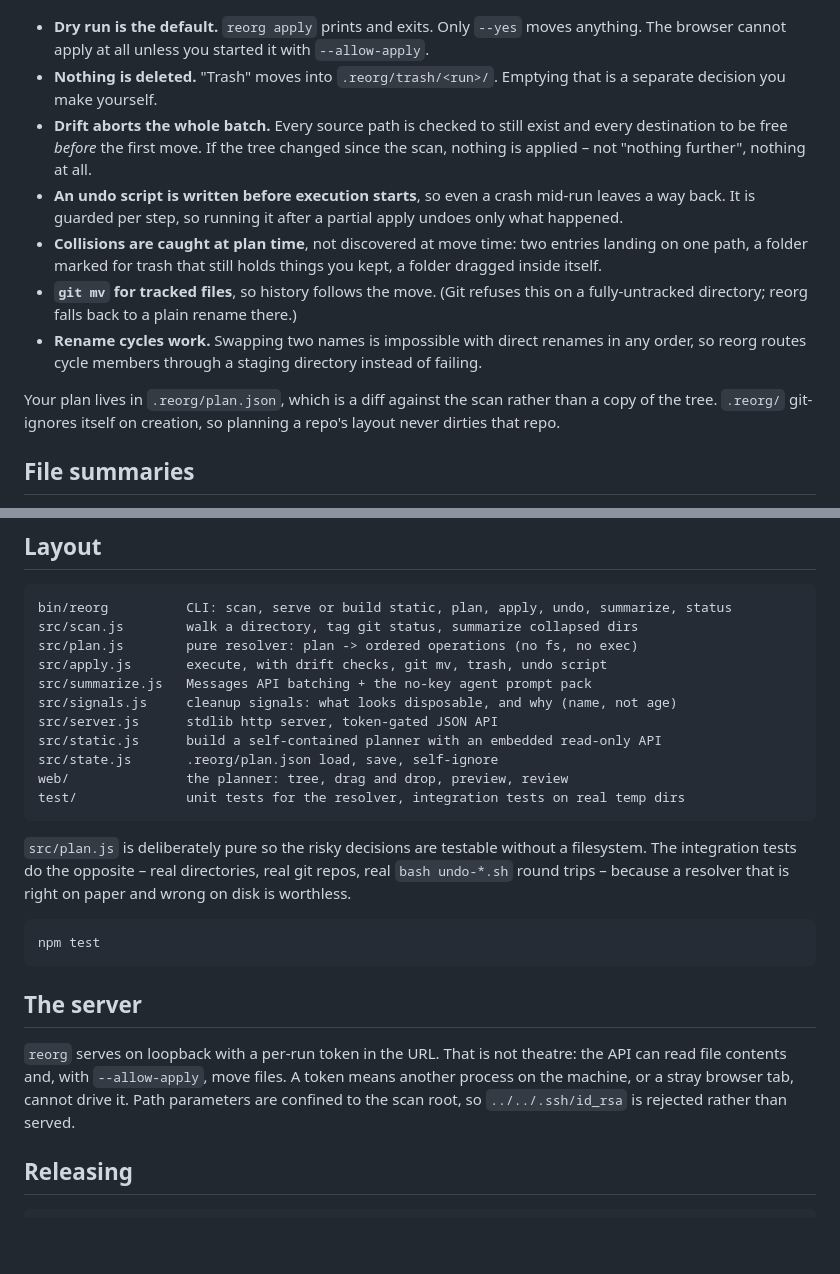
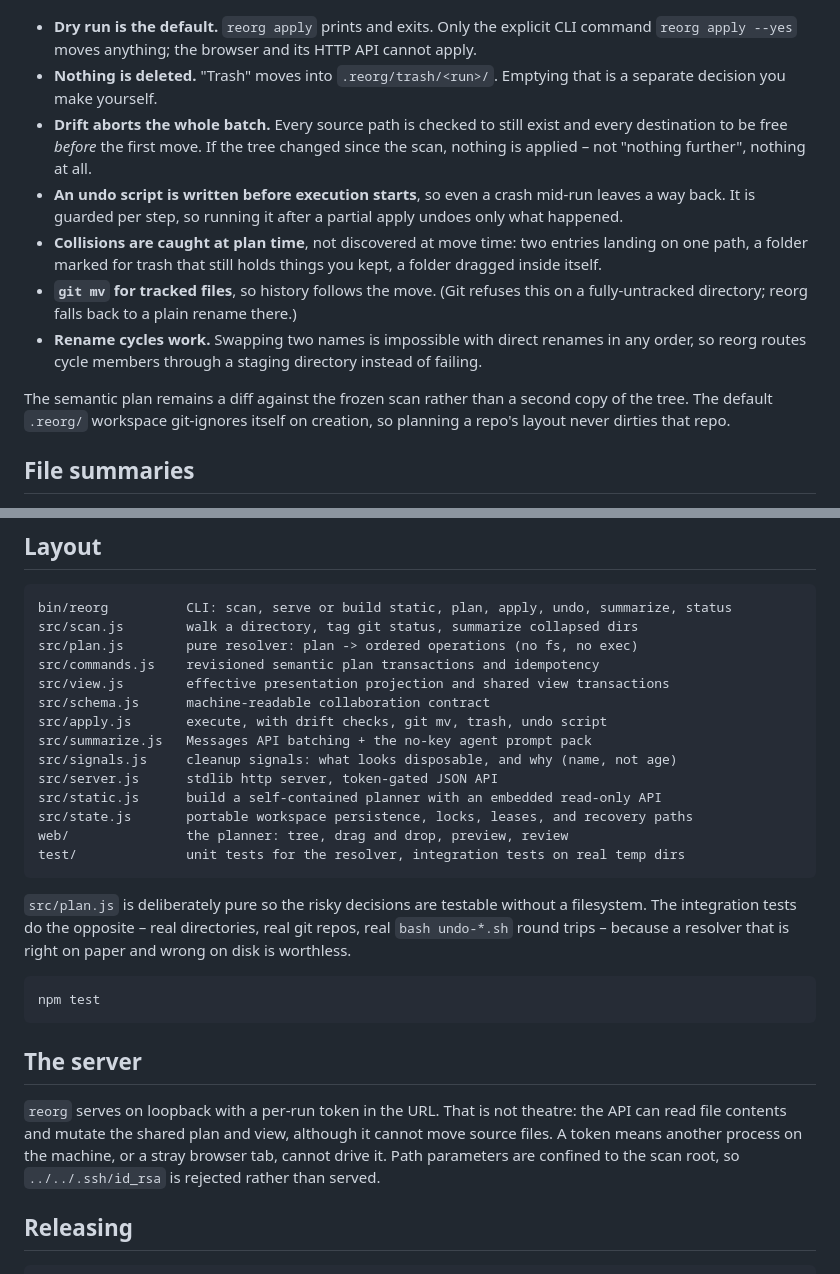
Before and after one commit to j-256/reorg, a Markdown page: README.md, 2 parts joined by grey strips. Rendered like a GitHub page; blank space fills up the shorter version.

````diff
--- a/README.md
+++ b/README.md
@@ -130,7 +206,7 @@ Applying a reorganization is the part that can ruin your afternoon, so the plan
 
 ![Review panel listing the resolved operations in order, with a run safety check button](docs/review.png)
 
-- **Dry run is the default.** `reorg apply` prints and exits. Only `--yes` moves anything. The browser cannot apply at all unless you started it with `--allow-apply`.
+- **Dry run is the default.** `reorg apply` prints and exits. Only the explicit CLI command `reorg apply --yes` moves anything; the browser and its HTTP API cannot apply.
 - **Nothing is deleted.** "Trash" moves into `.reorg/trash/<run>/`. Emptying that is a separate decision you make yourself.
 - **Drift aborts the whole batch.** Every source path is checked to still exist and every destination to be free *before* the first move. If the tree changed since the scan, nothing is applied – not "nothing further", nothing at all.
 - **An undo script is written before execution starts**, so even a crash mid-run leaves a way back. It is guarded per step, so running it after a partial apply undoes only what happened.
@@ -138,7 +214,7 @@ Applying a reorganization is the part that can ruin your afternoon, so the plan
 - **`git mv` for tracked files**, so history follows the move. (Git refuses this on a fully-untracked directory; reorg falls back to a plain rename there.)
 - **Rename cycles work.** Swapping two names is impossible with direct renames in any order, so reorg routes cycle members through a staging directory instead of failing.
 
-Your plan lives in `.reorg/plan.json`, which is a diff against the scan rather than a copy of the tree. `.reorg/` git-ignores itself on creation, so planning a repo's layout never dirties that repo.
+The semantic plan remains a diff against the frozen scan rather than a second copy of the tree. The default `.reorg/` workspace git-ignores itself on creation, so planning a repo's layout never dirties that repo.
 
 ## File summaries
 
@@ -212,12 +288,15 @@ Move ordering is a topological sort over two constraints: vacate before occupy (
 bin/reorg          CLI: scan, serve or build static, plan, apply, undo, summarize, status
 src/scan.js        walk a directory, tag git status, summarize collapsed dirs
 src/plan.js        pure resolver: plan -> ordered operations (no fs, no exec)
+src/commands.js    revisioned semantic plan transactions and idempotency
+src/view.js        effective presentation projection and shared view transactions
+src/schema.js      machine-readable collaboration contract
 src/apply.js       execute, with drift checks, git mv, trash, undo script
 src/summarize.js   Messages API batching + the no-key agent prompt pack
 src/signals.js     cleanup signals: what looks disposable, and why (name, not age)
 src/server.js      stdlib http server, token-gated JSON API
 src/static.js      build a self-contained planner with an embedded read-only API
-src/state.js       .reorg/plan.json load, save, self-ignore
+src/state.js       portable workspace persistence, locks, leases, and recovery paths
 web/               the planner: tree, drag and drop, preview, review
 test/              unit tests for the resolver, integration tests on real temp dirs
 ```
@@ -235,7 +314,7 @@ npm test
      that path as an attack signature -- npm then reports the block as a generic
      E403 that names no cause. See ## Releasing. -->
 
-`reorg` serves on loopback with a per-run token in the URL. That is not theatre: the API can read file contents and, with `--allow-apply`, move files. A token means another process on the machine, or a stray browser tab, cannot drive it. Path parameters are confined to the scan root, so `../../.ssh/id_rsa` is rejected rather than served.
+`reorg` serves on loopback with a per-run token in the URL. That is not theatre: the API can read file contents and mutate the shared plan and view, although it cannot move source files. A token means another process on the machine, or a stray browser tab, cannot drive it. Path parameters are confined to the scan root, so `../../.ssh/id_rsa` is rejected rather than served.
 
 ## Releasing
 
````
Also changed, not shown: other parts of README.md (+81 -5 lines).
